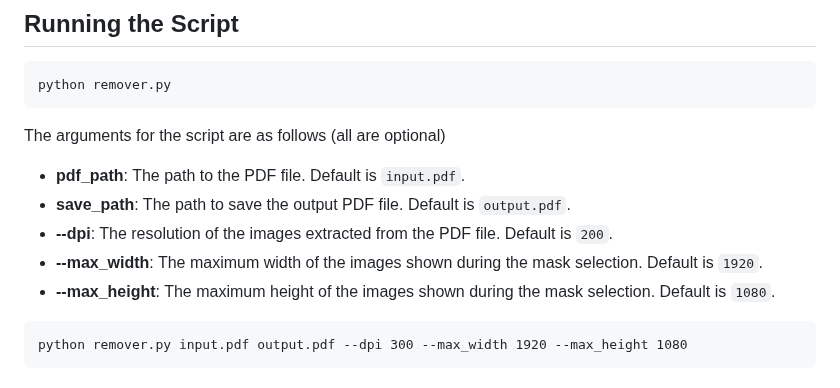
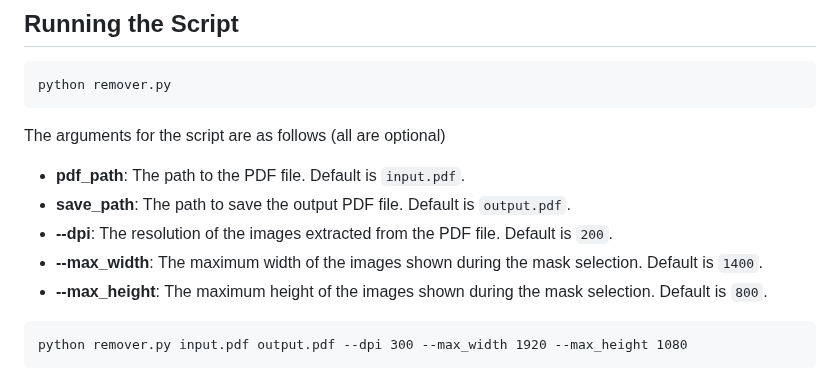
Before and after one commit to banatibalazs/pdf-watermark-remover, a Markdown page: README.md, the part around the change. Drawn GitHub-style.

````diff
--- a/README.md
+++ b/README.md
@@ -97,8 +97,8 @@ The arguments for the script are as follows (all are optional)
 - **pdf_path**: The path to the PDF file. Default is `input.pdf`.
 - **save_path**: The path to save the output PDF file. Default is `output.pdf`.
 - **--dpi**: The resolution of the images extracted from the PDF file. Default is `200`.
-- **--max_width**: The maximum width of the images shown during the mask selection. Default is `1920`.
-- **--max_height**: The maximum height of the images shown during the mask selection. Default is `1080`.
+- **--max_width**: The maximum width of the images shown during the mask selection. Default is `1400`.
+- **--max_height**: The maximum height of the images shown during the mask selection. Default is `800`.
 
 
 ```
````
